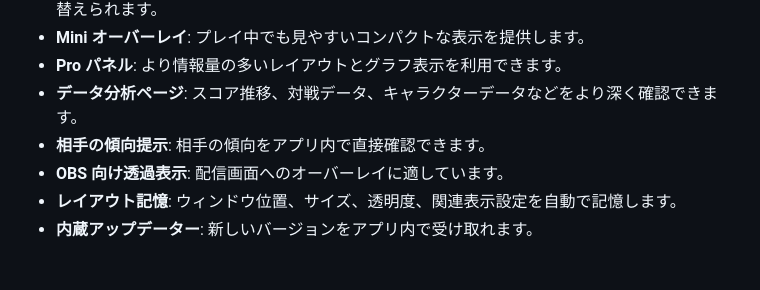
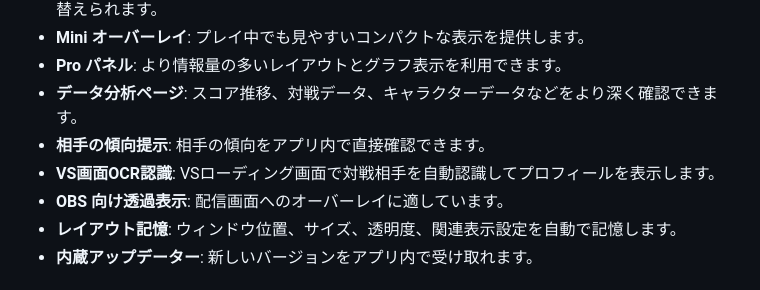
Before and after one commit to RengarLee/sf6_scouter, a Markdown page: README_ja.md, the part around the change. Drawn GitHub-style.

Commit message:
docs(readme): add VS screen OCR recognition feature to core features
Co-Authored-By: Claude Sonnet 4.6 <noreply@anthropic.com>

```diff
--- a/README_ja.md
+++ b/README_ja.md
@@ -23,6 +23,7 @@
 - **Pro パネル**: より情報量の多いレイアウトとグラフ表示を利用できます。
 - **データ分析ページ**: スコア推移、対戦データ、キャラクターデータなどをより深く確認できます。
 - **相手の傾向提示**: 相手の傾向をアプリ内で直接確認できます。
+- **VS画面OCR認識**: VSローディング画面で対戦相手を自動認識してプロフィールを表示します。
 - **OBS 向け透過表示**: 配信画面へのオーバーレイに適しています。
 - **レイアウト記憶**: ウィンドウ位置、サイズ、透明度、関連表示設定を自動で記憶します。
 - **内蔵アップデーター**: 新しいバージョンをアプリ内で受け取れます。
```
Also changed, not shown: README.md (+1 -0 lines), README_zh.md (+1 -0 lines).
